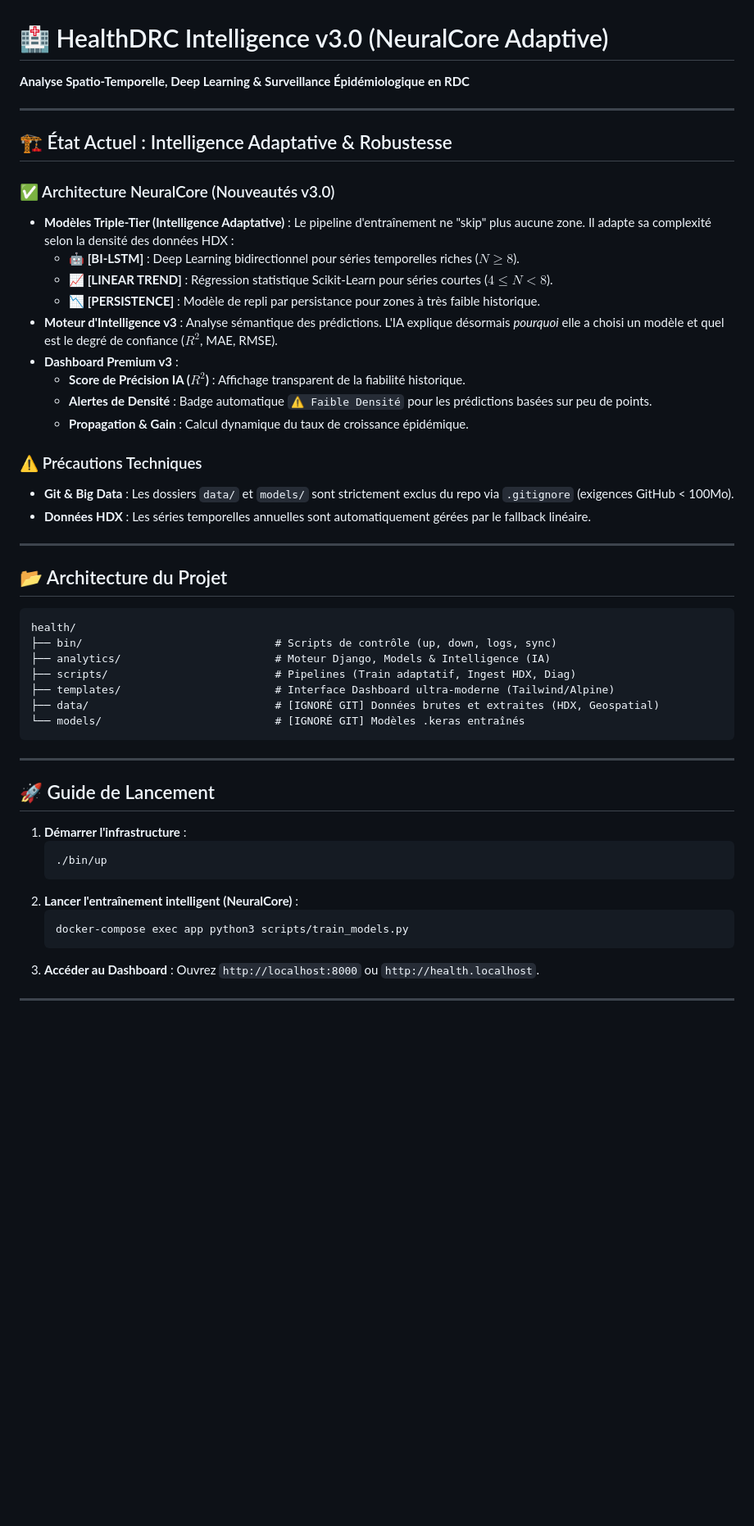
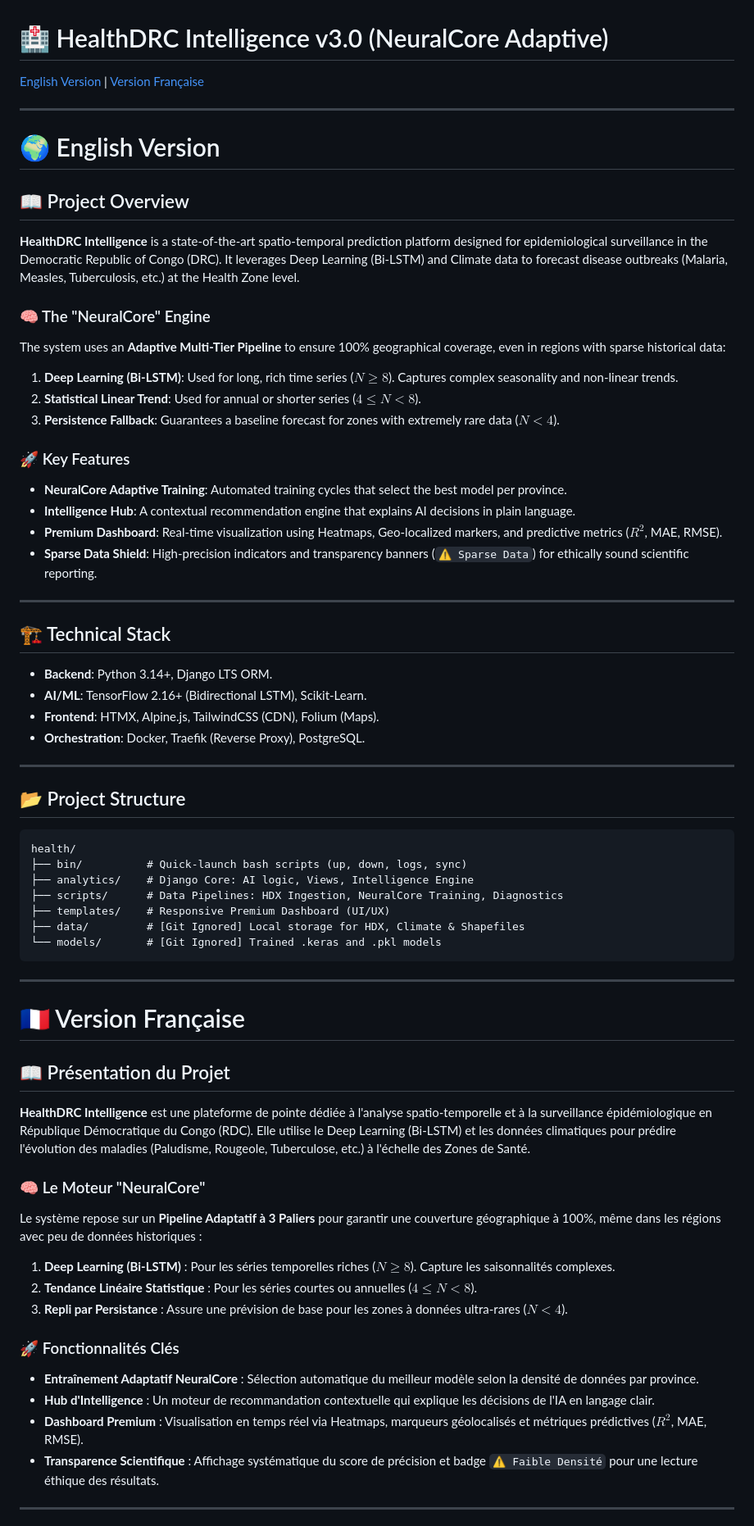
Before and after one commit to YannickMagayane/sante_spatio_temporel, a Markdown page: Readme.md, the part around one of its changes. Shown at 82% size. GitHub-like rendering; blank space fills up the shorter version.

Commit message:
docs: bilingual Readme.md (FR/EN) for v3.0 (NeuralCore Adaptive)

````diff
--- a/Readme.md
+++ b/Readme.md
@@ -1,53 +1,67 @@
 # 🏥 HealthDRC Intelligence v3.0 (NeuralCore Adaptive)
-**Analyse Spatio-Temporelle, Deep Learning & Surveillance Épidémiologique en RDC**
+
+[English Version](#english-version) | [Version Française](#version-française)
 
 ---
 
-## 🏗️ État Actuel : Intelligence Adaptative & Robustesse
+<a name="english-version"></a>
+# 🌍 English Version
 
-### ✅ Architecture NeuralCore (Nouveautés v3.0)
-- **Modèles Triple-Tier (Intelligence Adaptative)** : Le pipeline d'entraînement ne "skip" plus aucune zone. Il adapte sa complexité selon la densité des données HDX :
-    - **🤖 [BI-LSTM]** : Deep Learning bidirectionnel pour séries temporelles riches ($N \ge 8$).
-    - **📈 [LINEAR TREND]** : Régression statistique Scikit-Learn pour séries courtes ($4 \le N < 8$).
-    - **📉 [PERSISTENCE]** : Modèle de repli par persistance pour zones à très faible historique.
-- **Moteur d'Intelligence v3** : Analyse sémantique des prédictions. L'IA explique désormais *pourquoi* elle a choisi un modèle et quel est le degré de confiance ($R^2$, MAE, RMSE).
-- **Dashboard Premium v3** :
-    - **Score de Précision IA ($R^2$)** : Affichage transparent de la fiabilité historique.
-    - **Alertes de Densité** : Badge automatique `⚠️ Faible Densité` pour les prédictions basées sur peu de points.
-    - **Propagation & Gain** : Calcul dynamique du taux de croissance épidémique.
+## 📖 Project Overview
+**HealthDRC Intelligence** is a state-of-the-art spatio-temporal prediction platform designed for epidemiological surveillance in the Democratic Republic of Congo (DRC). It leverages Deep Learning (Bi-LSTM) and Climate data to forecast disease outbreaks (Malaria, Measles, Tuberculosis, etc.) at the Health Zone level.
 
-### ⚠️ Précautions Techniques
-- **Git & Big Data** : Les dossiers `data/` et `models/` sont strictement exclus du repo via `.gitignore` (exigences GitHub < 100Mo).
-- **Données HDX** : Les séries temporelles annuelles sont automatiquement gérées par le fallback linéaire.
+### 🧠 The "NeuralCore" Engine
+The system uses an **Adaptive Multi-Tier Pipeline** to ensure 100% geographical coverage, even in regions with sparse historical data:
+1.  **Deep Learning (Bi-LSTM)**: Used for long, rich time series ($N \ge 8$). Captures complex seasonality and non-linear trends.
+2.  **Statistical Linear Trend**: Used for annual or shorter series ($4 \le N < 8$).
+3.  **Persistence Fallback**: Guarantees a baseline forecast for zones with extremely rare data ($N < 4$).
+
+### 🚀 Key Features
+-   **NeuralCore Adaptive Training**: Automated training cycles that select the best model per province.
+-   **Intelligence Hub**: A contextual recommendation engine that explains AI decisions in plain language.
+-   **Premium Dashboard**: Real-time visualization using Heatmaps, Geo-localized markers, and predictive metrics ($R^2$, MAE, RMSE).
+-   **Sparse Data Shield**: High-precision indicators and transparency banners (`⚠️ Sparse Data`) for ethically sound scientific reporting.
 
 ---
 
-## 📂 Architecture du Projet
+## 🏗️ Technical Stack
+-   **Backend**: Python 3.14+, Django LTS ORM.
+-   **AI/ML**: TensorFlow 2.16+ (Bidirectional LSTM), Scikit-Learn.
+-   **Frontend**: HTMX, Alpine.js, TailwindCSS (CDN), Folium (Maps).
+-   **Orchestration**: Docker, Traefik (Reverse Proxy), PostgreSQL.
 
+---
+
+## 📂 Project Structure
 ```text
 health/
-├── bin/                              # Scripts de contrôle (up, down, logs, sync)
-├── analytics/                        # Moteur Django, Models & Intelligence (IA)
-├── scripts/                          # Pipelines (Train adaptatif, Ingest HDX, Diag)
-├── templates/                        # Interface Dashboard ultra-moderne (Tailwind/Alpine)
-├── data/                             # [IGNORÉ GIT] Données brutes et extraites (HDX, Geospatial)
-└── models/                           # [IGNORÉ GIT] Modèles .keras entraînés
+├── bin/          # Quick-launch bash scripts (up, down, logs, sync)
+├── analytics/    # Django Core: AI logic, Views, Intelligence Engine
+├── scripts/      # Data Pipelines: HDX Ingestion, NeuralCore Training, Diagnostics
+├── templates/    # Responsive Premium Dashboard (UI/UX)
+├── data/         # [Git Ignored] Local storage for HDX, Climate & Shapefiles
+└── models/       # [Git Ignored] Trained .keras and .pkl models
 ```
 
 ---
 
-## 🚀 Guide de Lancement
+<a name="version-française"></a>
+# 🇫🇷 Version Française
 
-1. **Démarrer l'infrastructure** :
-   ```bash
-   ./bin/up
-   ```
-2. **Lancer l'entraînement intelligent (NeuralCore)** :
-   ```bash
-   docker-compose exec app python3 scripts/train_models.py
-   ```
-3. **Accéder au Dashboard** :
-   Ouvrez `http://localhost:8000` ou `http://health.localhost`.
+## 📖 Présentation du Projet
+**HealthDRC Intelligence** est une plateforme de pointe dédiée à l'analyse spatio-temporelle et à la surveillance épidémiologique en République Démocratique du Congo (RDC). Elle utilise le Deep Learning (Bi-LSTM) et les données climatiques pour prédire l'évolution des maladies (Paludisme, Rougeole, Tuberculose, etc.) à l'échelle des Zones de Santé.
+
+### 🧠 Le Moteur "NeuralCore"
+Le système repose sur un **Pipeline Adaptatif à 3 Paliers** pour garantir une couverture géographique à 100%, même dans les régions avec peu de données historiques :
+1.  **Deep Learning (Bi-LSTM)** : Pour les séries temporelles riches ($N \ge 8$). Capture les saisonnalités complexes.
+2.  **Tendance Linéaire Statistique** : Pour les séries courtes ou annuelles ($4 \le N < 8$).
+3.  **Repli par Persistance** : Assure une prévision de base pour les zones à données ultra-rares ($N < 4$).
+
+### 🚀 Fonctionnalités Clés
+-   **Entraînement Adaptatif NeuralCore** : Sélection automatique du meilleur modèle selon la densité de données par province.
+-   **Hub d'Intelligence** : Un moteur de recommandation contextuelle qui explique les décisions de l'IA en langage clair.
+-   **Dashboard Premium** : Visualisation en temps réel via Heatmaps, marqueurs géolocalisés et métriques prédictives ($R^2$, MAE, RMSE).
+-   **Transparence Scientifique** : Affichage systématique du score de précision et badge `⚠️ Faible Densité` pour une lecture éthique des résultats.
 
 ---
 
````
Also changed, not shown: other parts of Readme.md (+11 -12 lines).
